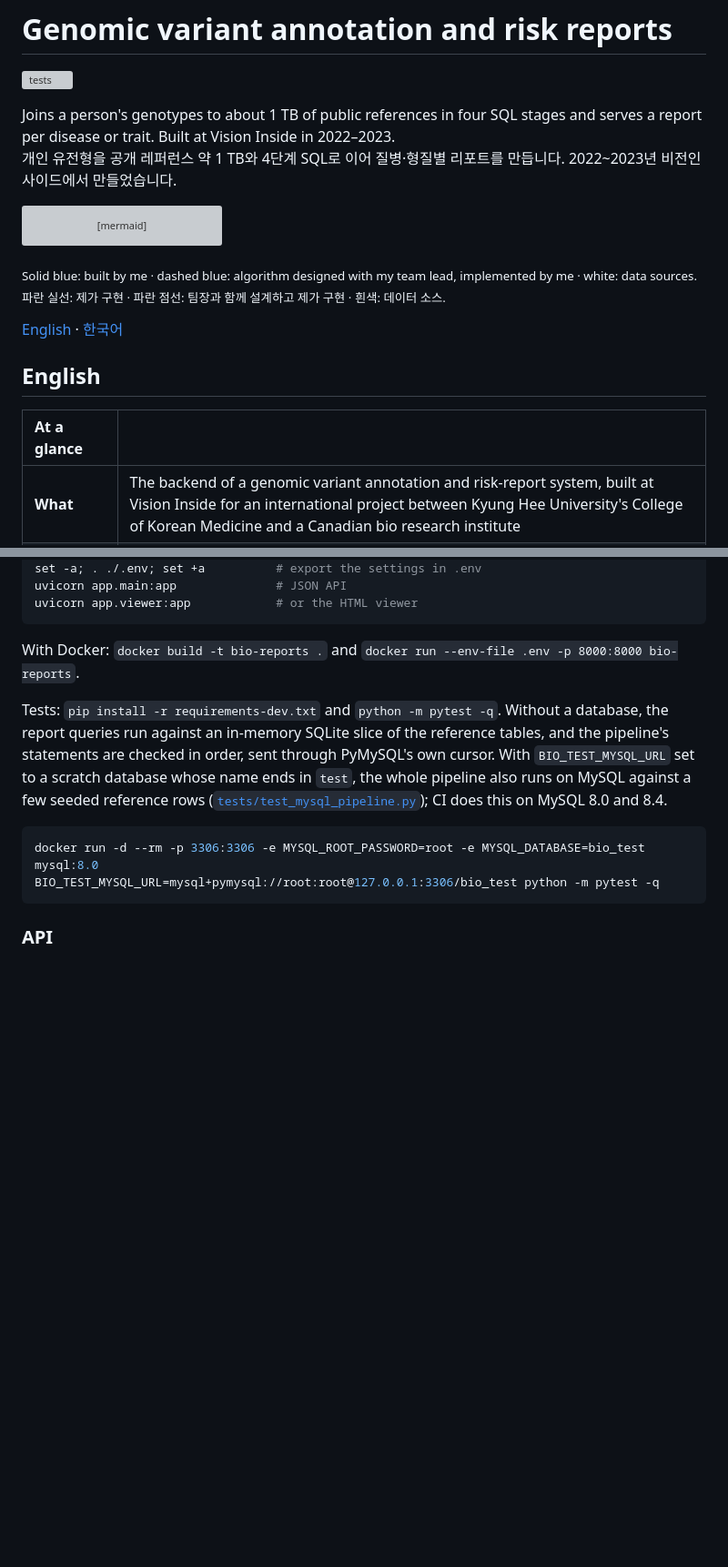
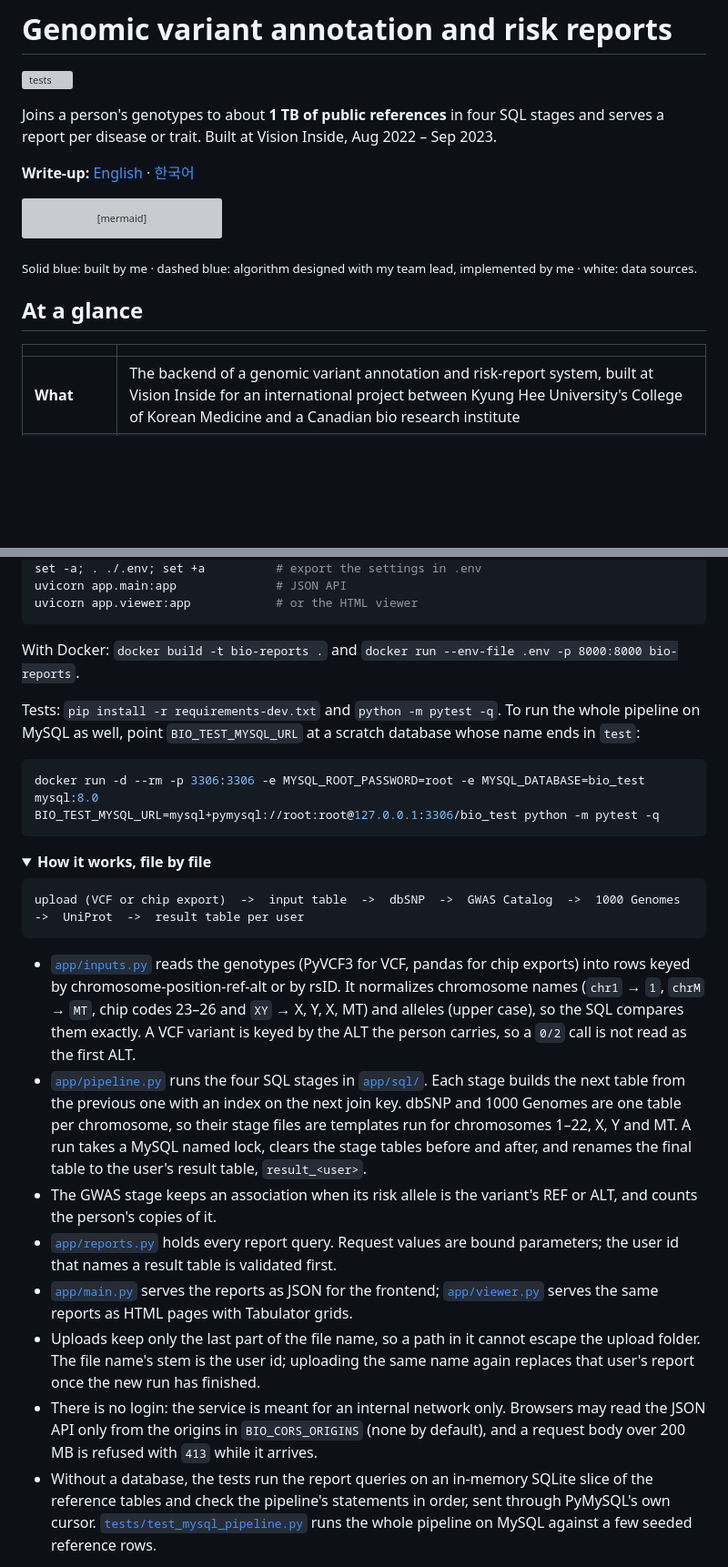
Before and after one commit to zoocasso/bio_fastapi, a Markdown page: README.md, 2 parts joined by grey strips. Shown at 91% size. Drawn GitHub-style; folded sections open; blank space fills up the shorter version; grey boxes are pictures that could not be loaded.

````diff
--- a/README.md
+++ b/README.md
@@ -2,8 +2,9 @@
 
 [![tests](https://github.com/zoocasso/bio_fastapi/actions/workflows/ci.yml/badge.svg)](https://github.com/zoocasso/bio_fastapi/actions/workflows/ci.yml)
 
-Joins a person's genotypes to about 1 TB of public references in four SQL stages and serves a report per disease or trait. Built at Vision Inside in 2022–2023.<br>
-개인 유전형을 공개 레퍼런스 약 1 TB와 4단계 SQL로 이어 질병·형질별 리포트를 만듭니다. 2022~2023년 비전인사이드에서 만들었습니다.
+Joins a person's genotypes to about **1 TB of public references** in four SQL stages and serves a report per disease or trait. Built at Vision Inside, Aug 2022 – Sep 2023.
+
+**Write-up:** [English](https://zoocasso.github.io/en/work/genomics/) · [한국어](https://zoocasso.github.io/work/genomics/)
 
 ```mermaid
 flowchart LR
@@ -31,14 +32,11 @@ flowchart LR
     classDef ext fill:#FFFFFF,stroke:#CBD1DA,stroke-width:1px,color:#3F4654
 ```
 
-<sub>Solid blue: built by me · dashed blue: algorithm designed with my team lead, implemented by me · white: data sources.<br>
-파란 실선: 제가 구현 · 파란 점선: 팀장과 함께 설계하고 제가 구현 · 흰색: 데이터 소스.</sub>
+<sub>Solid blue: built by me · dashed blue: algorithm designed with my team lead, implemented by me · white: data sources.</sub>
 
-[English](#english) · [한국어](#한국어)
+## At a glance
 
-## English
-
-| At a glance | |
+| | |
 | :--- | :--- |
 | **What** | The backend of a genomic variant annotation and risk-report system, built at Vision Inside for an international project between Kyung Hee University's College of Korean Medicine and a Canadian bio research institute |
 | **My part** | Implemented the pipeline, the backend and the user-facing frontend (the frontend is not in this repository). Deployed the service with Docker and a Harbor registry I set up, on a server reachable only from the company network |
@@ -80,11 +84,26 @@ uvicorn app.viewer:app            # or the HTML viewer
 
 With Docker: `docker build -t bio-reports .` and `docker run --env-file .env -p 8000:8000 bio-reports`.
 
-Tests: `pip install -r requirements-dev.txt` and `python -m pytest -q`. Without a database, the report queries run against an in-memory SQLite slice of the reference tables, and the pipeline's statements are checked in order, sent through PyMySQL's own cursor. With `BIO_TEST_MYSQL_URL` set to a scratch database whose name ends in `test`, the whole pipeline also runs on MySQL against a few seeded reference rows ([`tests/test_mysql_pipeline.py`](tests/test_mysql_pipeline.py)); CI does this on MySQL 8.0 and 8.4.
+Tests: `pip install -r requirements-dev.txt` and `python -m pytest -q`. To run the whole pipeline on MySQL as well, point `BIO_TEST_MYSQL_URL` at a scratch database whose name ends in `test`:
 
 ```bash
 docker run -d --rm -p 3306:3306 -e MYSQL_ROOT_PASSWORD=root -e MYSQL_DATABASE=bio_test mysql:8.0
 BIO_TEST_MYSQL_URL=mysql+pymysql://root:root@127.0.0.1:3306/bio_test python -m pytest -q
 ```
 
-### API
+<details>
+<summary><b>How it works, file by file</b></summary>
+
+```
+upload (VCF or chip export)  ->  input table  ->  dbSNP  ->  GWAS Catalog  ->  1000 Genomes  ->  UniProt  ->  result table per user
+```
+
+- [`app/inputs.py`](app/inputs.py) reads the genotypes (PyVCF3 for VCF, pandas for chip exports) into rows keyed by chromosome-position-ref-alt or by rsID. It normalizes chromosome names (`chr1` → `1`, `chrM` → `MT`, chip codes 23–26 and `XY` → X, Y, X, MT) and alleles (upper case), so the SQL compares them exactly. A VCF variant is keyed by the ALT the person carries, so a `0/2` call is not read as the first ALT.
+- [`app/pipeline.py`](app/pipeline.py) runs the four SQL stages in [`app/sql/`](app/sql/). Each stage builds the next table from the previous one with an index on the next join key. dbSNP and 1000 Genomes are one table per chromosome, so their stage files are templates run for chromosomes 1–22, X, Y and MT. A run takes a MySQL named lock, clears the stage tables before and after, and renames the final table to the user's result table, `result_<user>`.
+- The GWAS stage keeps an association when its risk allele is the variant's REF or ALT, and counts the person's copies of it.
+- [`app/reports.py`](app/reports.py) holds every report query. Request values are bound parameters; the user id that names a result table is validated first.
+- [`app/main.py`](app/main.py) serves the reports as JSON for the frontend; [`app/viewer.py`](app/viewer.py) serves the same reports as HTML pages with Tabulator grids.
+- Uploads keep only the last part of the file name, so a path in it cannot escape the upload folder. The file name's stem is the user id; uploading the same name again replaces that user's report once the new run has finished.
+- There is no login: the service is meant for an internal network only. Browsers may read the JSON API only from the origins in `BIO_CORS_ORIGINS` (none by default), and a request body over 200 MB is refused with `413` while it arrives.
+- Without a database, the tests run the report queries on an in-memory SQLite slice of the reference tables and check the pipeline's statements in order, sent through PyMySQL's own cursor. [`tests/test_mysql_pipeline.py`](tests/test_mysql_pipeline.py) runs the whole pipeline on MySQL against a few seeded reference rows.
+
````
Also changed, not shown: other parts of README.md (+30 -47 lines), docs/viewer-overview.png (added).
